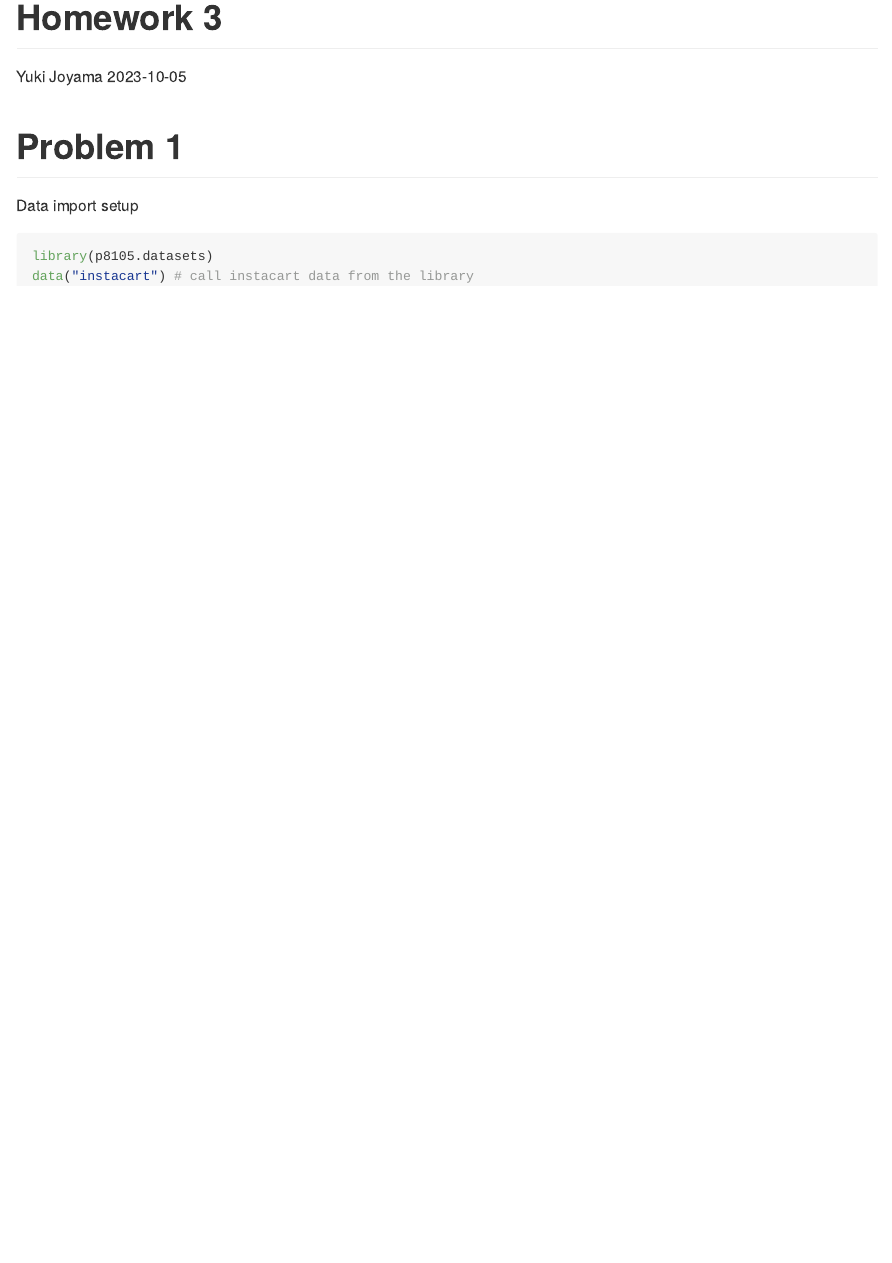
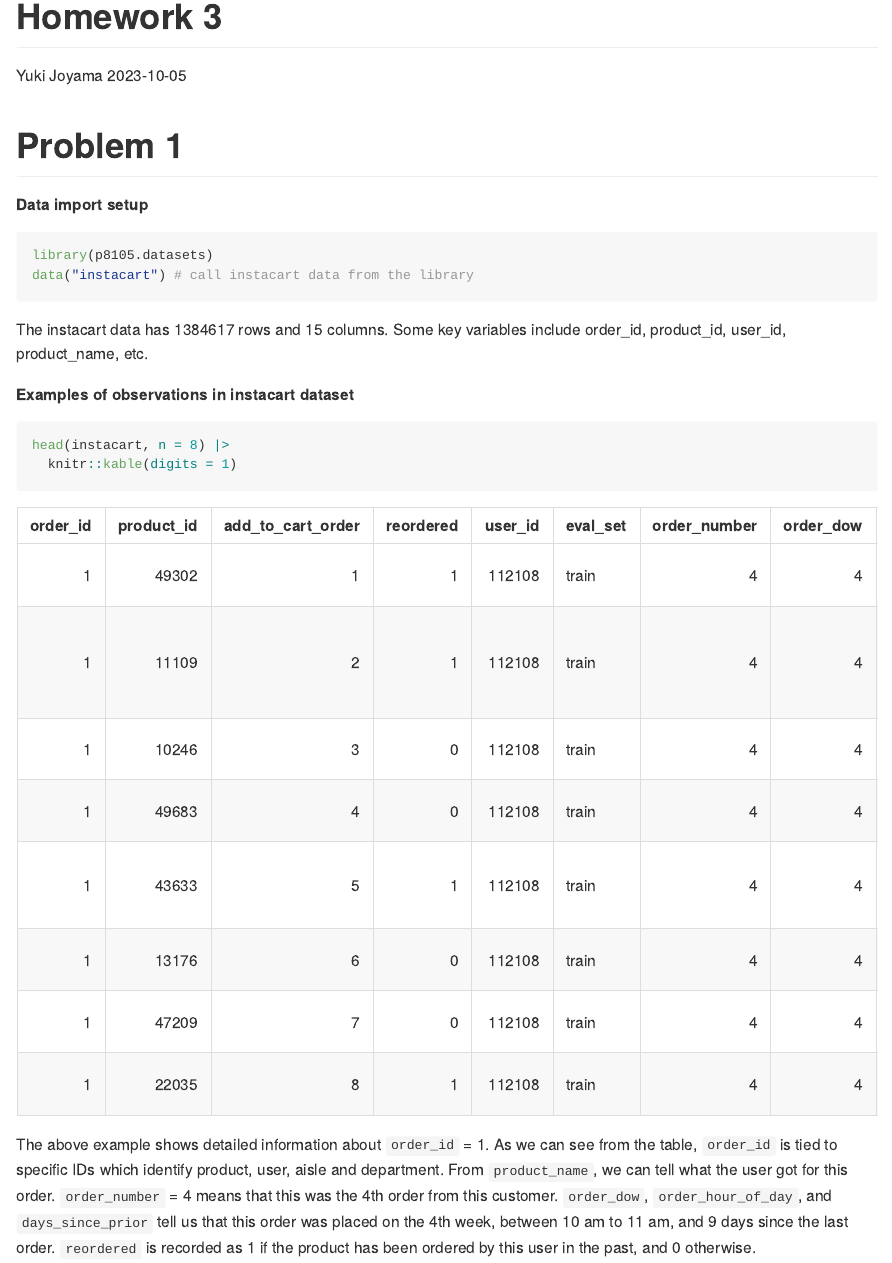
Before and after one commit to yjoyama/p8105_hw3_yj2803, an R Markdown document (p8105_hw3_yj2803.Rmd): the page in a window 1100 px wide, from its top. The pictures show the output file p8105_hw3_yj2803.md that the author committed with the source, drawn offline in the style of GitHub.

Commit message:
instacart observation examples

````diff
--- a/p8105_hw3_yj2803.Rmd
+++ b/p8105_hw3_yj2803.Rmd
@@ -13,8 +13,18 @@ library(tidyverse)
 
 # Problem 1
 
-Data import setup
+**Data import setup**
 ```{r}
 library(p8105.datasets)
 data("instacart") # call instacart data from the library
 ```
+
+The instacart data has `r nrow(instacart)` rows and `r ncol(instacart)` columns. Some key variables include order_id, product_id, user_id, product_name, etc.
+
+**Examples of observations in instacart dataset**
+```{r}
+head(instacart, n = 8) |>
+  knitr::kable(digits = 1)
+```
+
+The above example shows detailed information about `order_id` = 1. As we can see from the table, `order_id` is tied to specific IDs which identify product, user, aisle and department. From `product_name`, we can tell what the user got for this order. `order_number` = 4 means that this was the 4th order from this customer. `order_dow`, `order_hour_of_day`, and `days_since_prior` tell us that this order was placed on the 4th week, between 10 am to 11 am, and 9 days since the last order. `reordered` is recorded as 1 if the product has been ordered by this user in the past, and 0 otherwise.
````
Also changed, not shown: p8105_hw3_yj2803.md, p8105_hw3_yj2803.Rmd (2 more changed lines), 1 other file.
